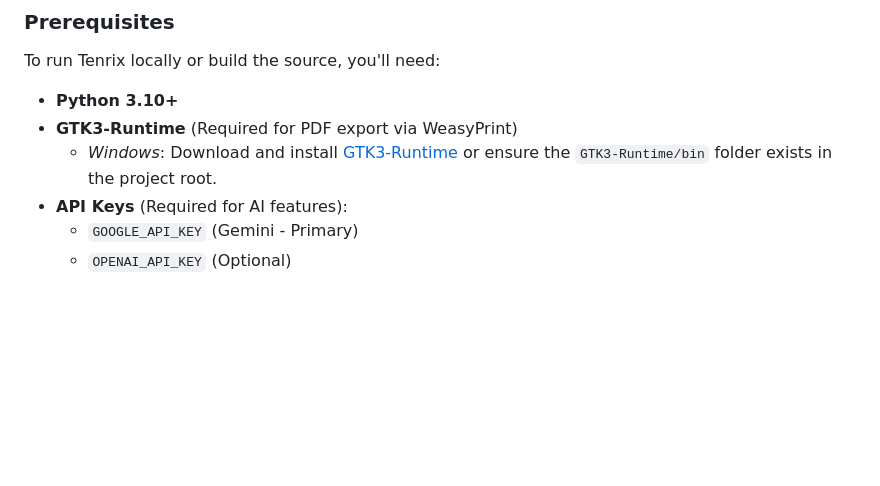
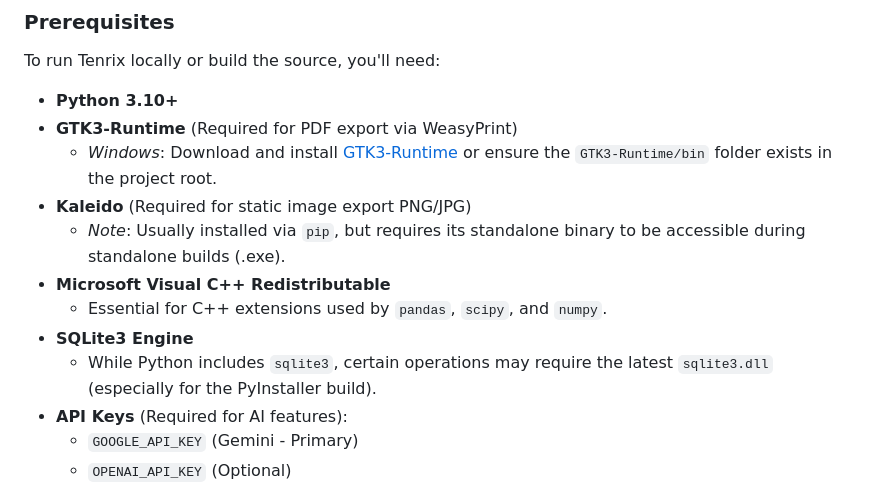
Before and after one commit to iskandar221201/tenrix_V.1, a Markdown page: README.md, the part around the change. Rendered like a GitHub page; blank space fills up the shorter version.

Commit message:
Add Kaleido, MSVC, and SQLite3 notes to README
Document additional runtime prerequisites: Kaleido (required for static PNG/JPG export; note that its standalone binary must be accessible for standalone/.exe builds), Microsoft Visual C++ Redistributable (needed for C++ extensions used by pandas, scipy, numpy), and a note about the SQLite3 engine (some PyInstaller builds may require an updated sqlite3.dll). These clarify build/runtime requirements in the prerequisites section.

```diff
--- a/README.md
+++ b/README.md
@@ -52,6 +52,12 @@ To run Tenrix locally or build the source, you'll need:
 - **Python 3.10+**
 - **GTK3-Runtime** (Required for PDF export via WeasyPrint)
   - *Windows*: Download and install [GTK3-Runtime](https://github.com/tschoonj/GTK-for-Windows-Runtime-Environment-Installer/releases) or ensure the `GTK3-Runtime/bin` folder exists in the project root.
+- **Kaleido** (Required for static image export PNG/JPG)
+  - *Note*: Usually installed via `pip`, but requires its standalone binary to be accessible during standalone builds (.exe).
+- **Microsoft Visual C++ Redistributable**
+  - Essential for C++ extensions used by `pandas`, `scipy`, and `numpy`.
+- **SQLite3 Engine**
+  - While Python includes `sqlite3`, certain operations may require the latest `sqlite3.dll` (especially for the PyInstaller build).
 - **API Keys** (Required for AI features):
   - `GOOGLE_API_KEY` (Gemini - Primary)
   - `OPENAI_API_KEY` (Optional)
```
